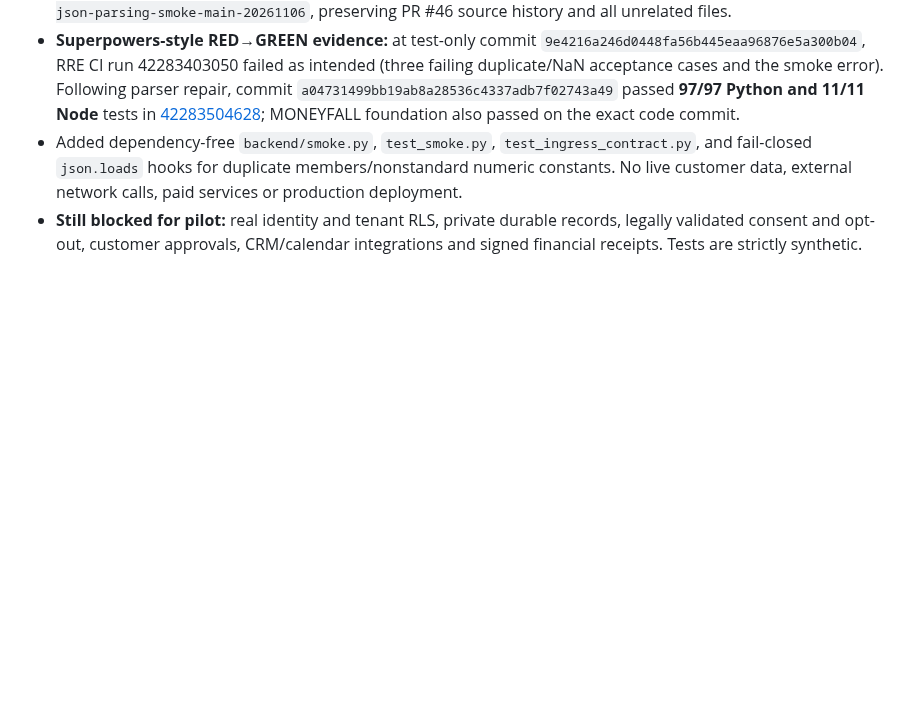
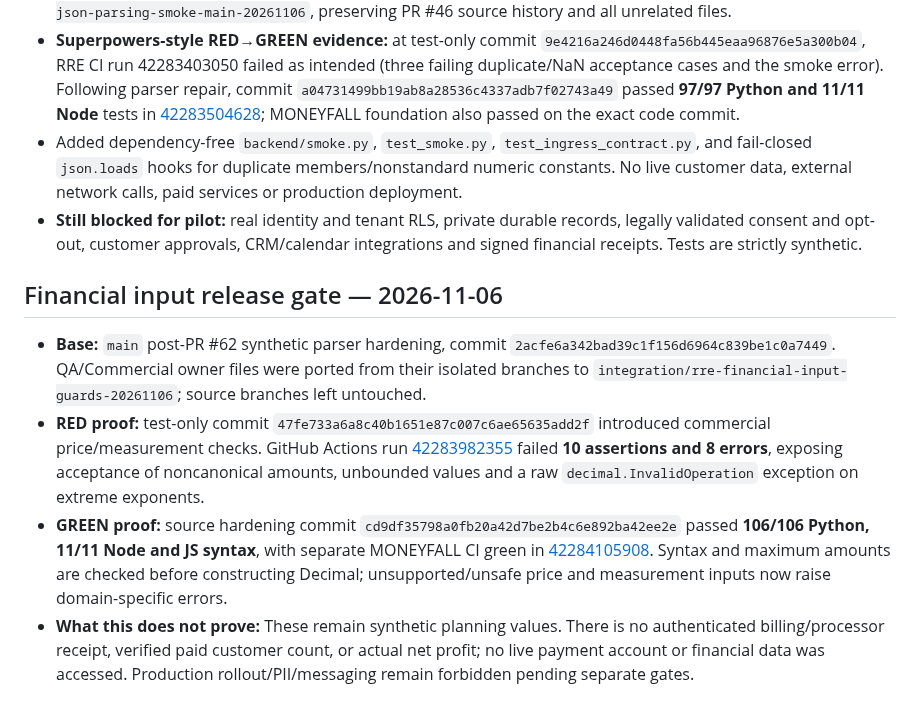
Before and after one commit to reppiks490/cash-flow-, a Markdown page: products/revenue_recovery/PROJECT_LEDGER.md, the part around the change. Drawn GitHub-style; blank space fills up the shorter version.

Commit message:
docs(rre): record financial input red-green validation and nonproduction scope

```diff
--- a/products/revenue_recovery/PROJECT_LEDGER.md
+++ b/products/revenue_recovery/PROJECT_LEDGER.md
@@ -132,3 +132,10 @@ Leading measures: leads received; permissioned/qualified leads; drafts approved;
 - **Superpowers-style RED→GREEN evidence:** at test-only commit `9e4216a246d0448fa56b445eaa96876e5a300b04`, RRE CI run 42283403050 failed as intended (three failing duplicate/NaN acceptance cases and the smoke error). Following parser repair, commit `a04731499bb19ab8a28536c4337adb7f02743a49` passed **97/97 Python and 11/11 Node** tests in [42283504628](https://github.com/reppiks490/cash-flow-/actions/runs/42283504628); MONEYFALL foundation also passed on the exact code commit.
 - Added dependency-free `backend/smoke.py`, `test_smoke.py`, `test_ingress_contract.py`, and fail-closed `json.loads` hooks for duplicate members/nonstandard numeric constants. No live customer data, external network calls, paid services or production deployment.
 - **Still blocked for pilot:** real identity and tenant RLS, private durable records, legally validated consent and opt-out, customer approvals, CRM/calendar integrations and signed financial receipts. Tests are strictly synthetic.
+
+## Financial input release gate — 2026-11-06
+
+- **Base:** `main` post-PR #62 synthetic parser hardening, commit `2acfe6a342bad39c1f156d6964c839be1c0a7449`. QA/Commercial owner files were ported from their isolated branches to `integration/rre-financial-input-guards-20261106`; source branches left untouched.
+- **RED proof:** test-only commit `47fe733a6a8c40b1651e87c007c6ae65635add2f` introduced commercial price/measurement checks. GitHub Actions run [42283982355](https://github.com/reppiks490/cash-flow-/actions/runs/42283982355) failed **10 assertions and 8 errors**, exposing acceptance of noncanonical amounts, unbounded values and a raw `decimal.InvalidOperation` exception on extreme exponents.
+- **GREEN proof:** source hardening commit `cd9df35798a0fb20a42d7be2b4c6e892ba42ee2e` passed **106/106 Python, 11/11 Node and JS syntax**, with separate MONEYFALL CI green in [42284105908](https://github.com/reppiks490/cash-flow-/actions/runs/42284105908). Syntax and maximum amounts are checked before constructing Decimal; unsupported/unsafe price and measurement inputs now raise domain-specific errors.
+- **What this does not prove:** These remain synthetic planning values. There is no authenticated billing/processor receipt, verified paid customer count, or actual net profit; no live payment account or financial data was accessed. Production rollout/PII/messaging remain forbidden pending separate gates.
```
